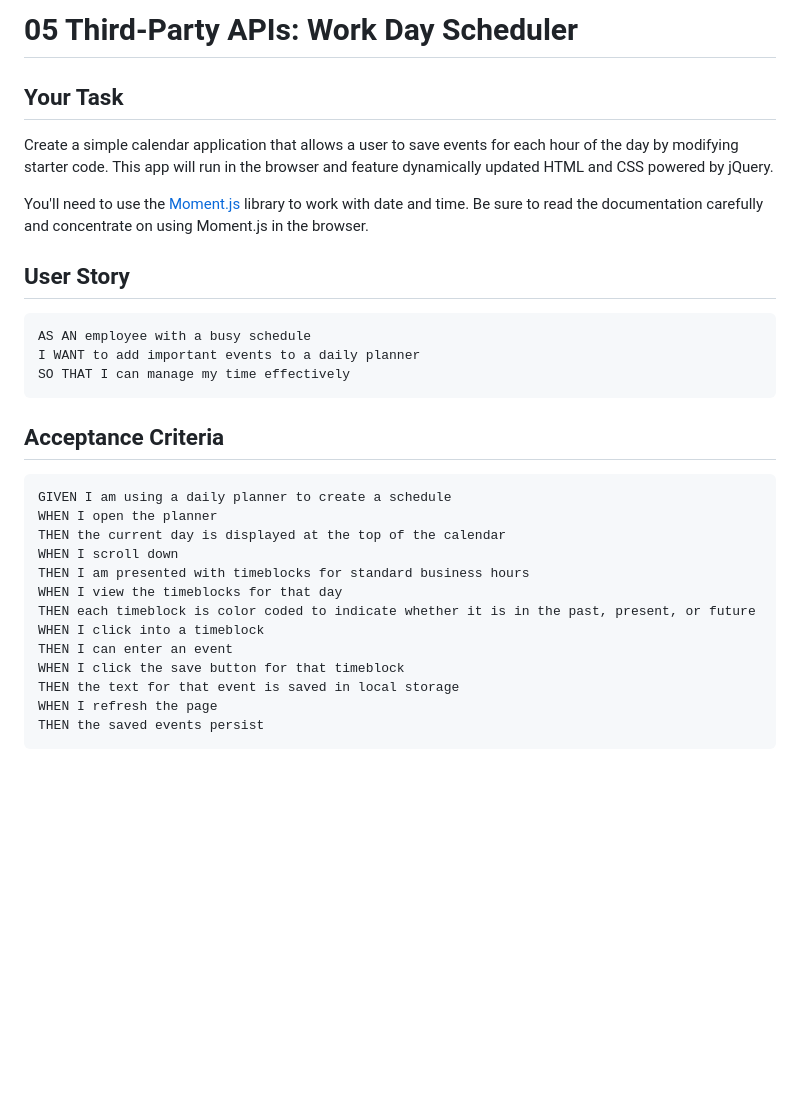
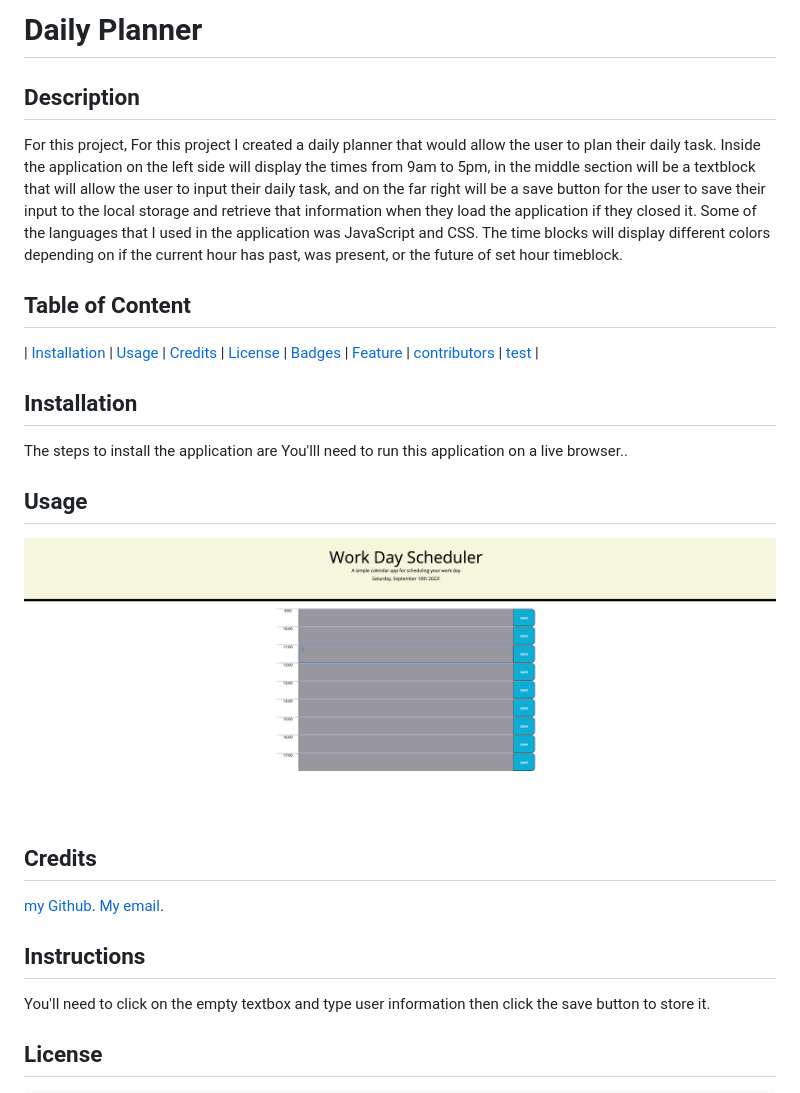
Before and after one commit to Grady253/daily_planner, a Markdown page: README.md, the part around the change printed below. GitHub-like rendering; pictures changed too: Assets/image/daily-planner.png (added); blank space fills up the shorter version.

Commit message:
I changed m JavaScript approach, added a photo, and a readme File.

````diff
--- a/README.md
+++ b/README.md
@@ -1,34 +1,30 @@
-# 05 Third-Party APIs: Work Day Scheduler
+# Daily Planner
 
-## Your Task
+ ## Description
+ For this project, For this project I created a daily planner that would allow the user to plan their daily task. Inside the application on the left side will display the times from 9am to 5pm, in the middle section will be a textblock that will allow the user to input their daily task, and on the far right will be a save button for the user to save their input to the local storage and retrieve that information when they load the application if they closed it. Some of the languages that I used in the application was JavaScript and CSS. The time blocks will display different colors depending on if the current hour has  past, was present, or the future of set hour timeblock.
 
-Create a simple calendar application that allows a user to save events for each hour of the day by modifying starter code. This app will run in the browser and feature dynamically updated HTML and CSS powered by jQuery.
+ ## Table of Content
+ | [Installation](#installation) |
+ [Usage](#usage) |
+ [Credits](#credits) |
+ [License](#license) |
+ [Badges](#badges) |
+ [Feature](#features) |
+ [contributors](#contributors) |
+ [test](#test) |
 
-You'll need to use the [Moment.js](https://momentjs.com/) library to work with date and time. Be sure to read the documentation carefully and concentrate on using Moment.js in the browser.
+ ## Installation
+ The steps to install the application are You'lll need to run this application on a live browser..
 
-## User Story
+ ## Usage
+ ![Screenshot of Daily Planner](Assets/image/daily-planner.png)
 
-```md
-AS AN employee with a busy schedule
-I WANT to add important events to a daily planner
-SO THAT I can manage my time effectively
-```
+ ## Credits
+ [my Github](https://www.github.com/Grady253).
+ [My email](mailto:grady.andre2@gmail.com).
 
-## Acceptance Criteria
+ ## Instructions
+ You'll need to click on the empty textbox and type user information then click the save button to store it.
 
-```md
-GIVEN I am using a daily planner to create a schedule
-WHEN I open the planner
-THEN the current day is displayed at the top of the calendar
-WHEN I scroll down
-THEN I am presented with timeblocks for standard business hours
-WHEN I view the timeblocks for that day
-THEN each timeblock is color coded to indicate whether it is in the past, present, or future
-WHEN I click into a timeblock
-THEN I can enter an event
-WHEN I click the save button for that timeblock
-THEN the text for that event is saved in local storage
-WHEN I refresh the page
-THEN the saved events persist
-```
+ ## License
 
````
Also changed, not shown: other parts of README.md (+7 -62 lines), 2 other files.
